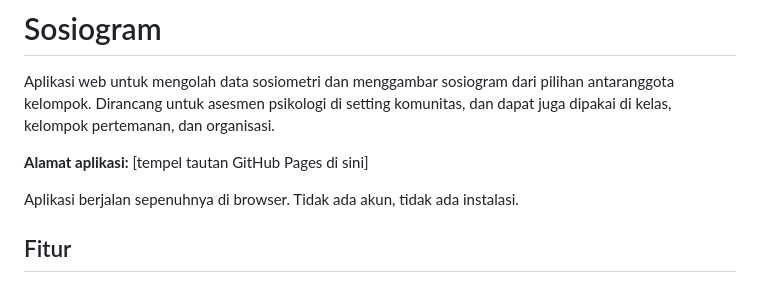
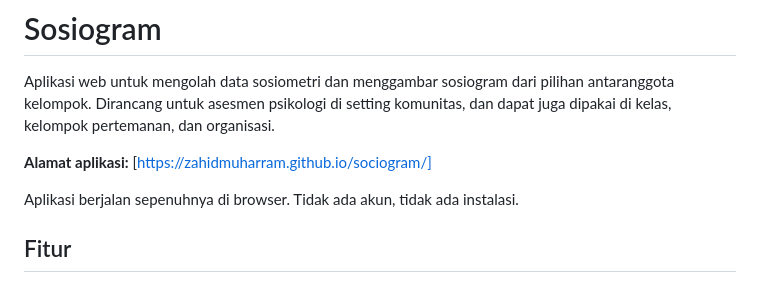
Before and after one commit to zahidmuharram/sociogram, a Markdown page: README.md, the part around the change. GitHub-like rendering.

```diff
--- a/README.md
+++ b/README.md
@@ -2,7 +2,7 @@
 
 Aplikasi web untuk mengolah data sosiometri dan menggambar sosiogram dari pilihan antaranggota kelompok. Dirancang untuk asesmen psikologi di setting komunitas, dan dapat juga dipakai di kelas, kelompok pertemanan, dan organisasi.
 
-**Alamat aplikasi:** [tempel tautan GitHub Pages di sini]
+**Alamat aplikasi:** [https://zahidmuharram.github.io/sociogram/]
 
 Aplikasi berjalan sepenuhnya di browser. Tidak ada akun, tidak ada instalasi.
 
```
